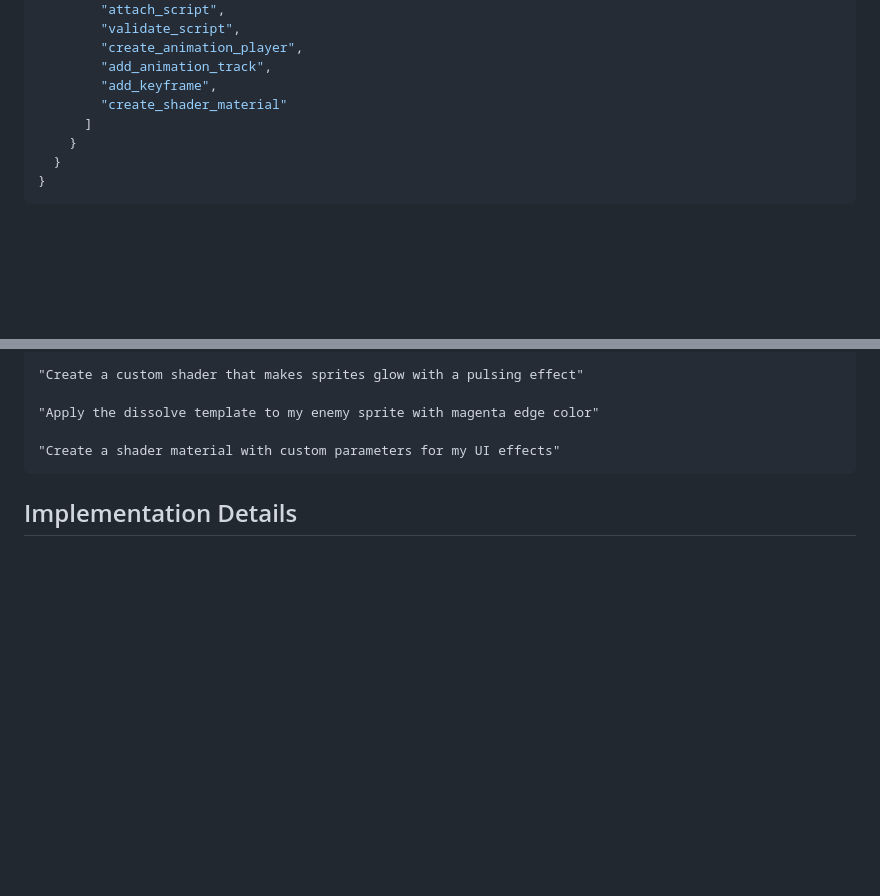
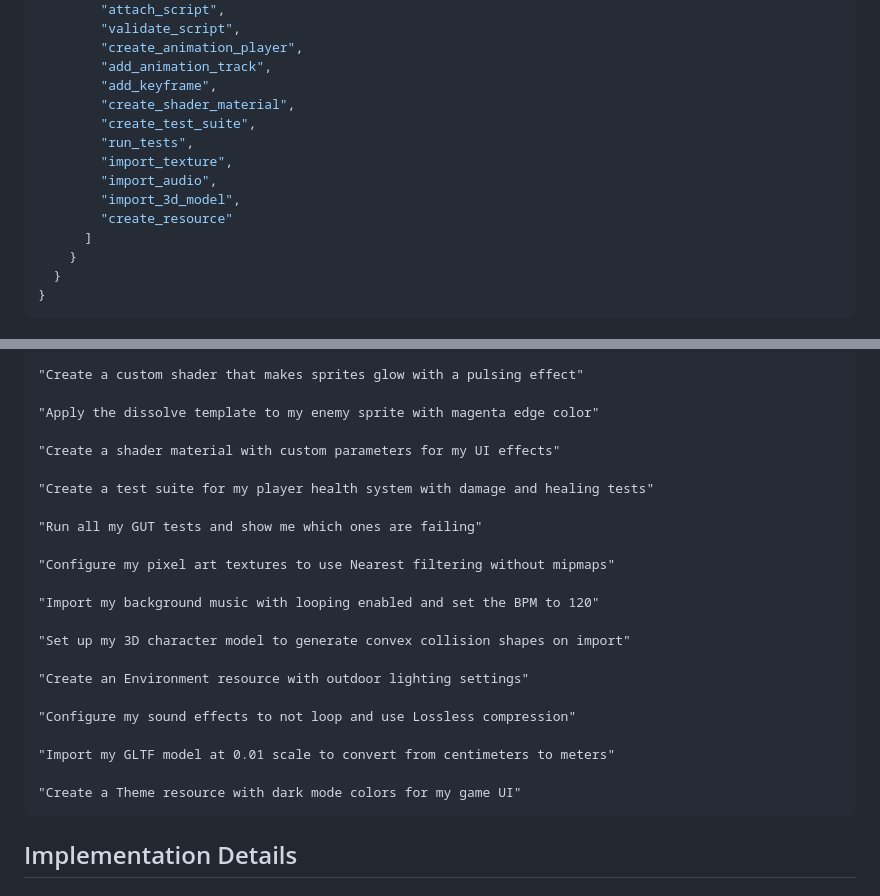
Before and after one commit to brett03112/godot-mcp, a Markdown page: README.md, 2 parts joined by grey strips. Drawn GitHub-style; blank space fills up the shorter version.

````diff
--- a/README.md
+++ b/README.md
@@ -411,7 +480,13 @@ Add to your Cline MCP settings file (`~/Library/Application Support/Code/User/gl
         "create_animation_player",
         "add_animation_track",
         "add_keyframe",
-        "create_shader_material"
+        "create_shader_material",
+        "create_test_suite",
+        "run_tests",
+        "import_texture",
+        "import_audio",
+        "import_3d_model",
+        "create_resource"
       ]
     }
   }
@@ -530,6 +605,24 @@ Once configured, your AI assistant will automatically run the MCP server when ne
 "Apply the dissolve template to my enemy sprite with magenta edge color"
 
 "Create a shader material with custom parameters for my UI effects"
+
+"Create a test suite for my player health system with damage and healing tests"
+
+"Run all my GUT tests and show me which ones are failing"
+
+"Configure my pixel art textures to use Nearest filtering without mipmaps"
+
+"Import my background music with looping enabled and set the BPM to 120"
+
+"Set up my 3D character model to generate convex collision shapes on import"
+
+"Create an Environment resource with outdoor lighting settings"
+
+"Configure my sound effects to not loop and use Lossless compression"
+
+"Import my GLTF model at 0.01 scale to convert from centimeters to meters"
+
+"Create a Theme resource with dark mode colors for my game UI"
 ```
 
 ## Implementation Details
````
Also changed, not shown: other parts of README.md (+69 -0 lines), CLAUDE.md (+27 -3 lines).
